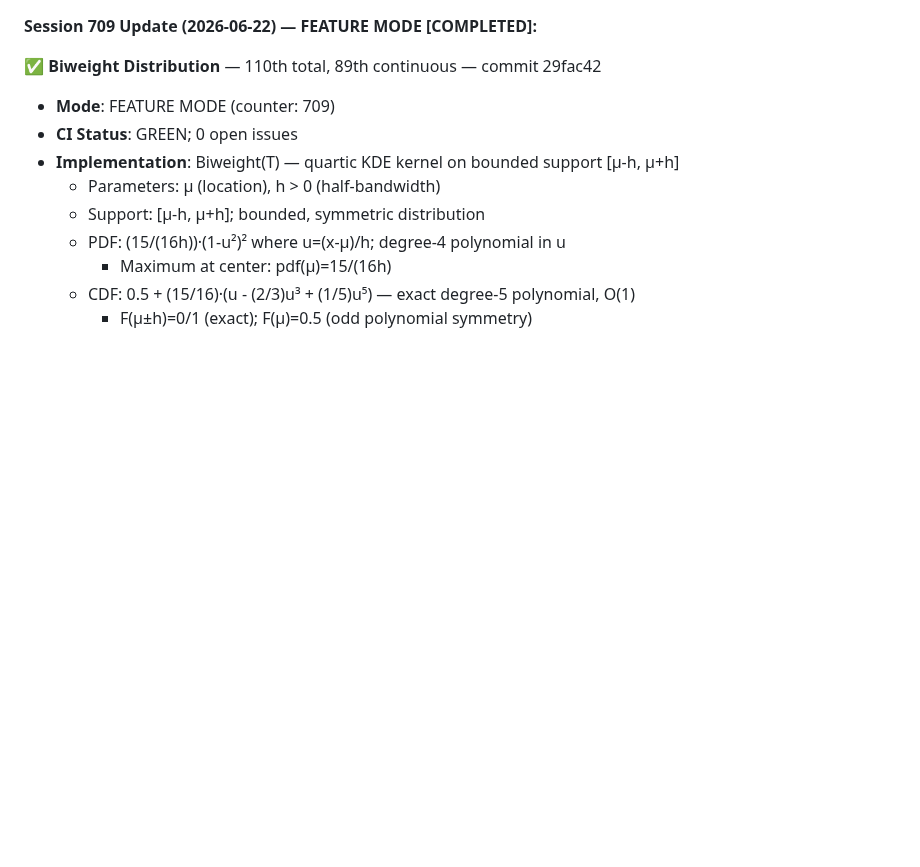
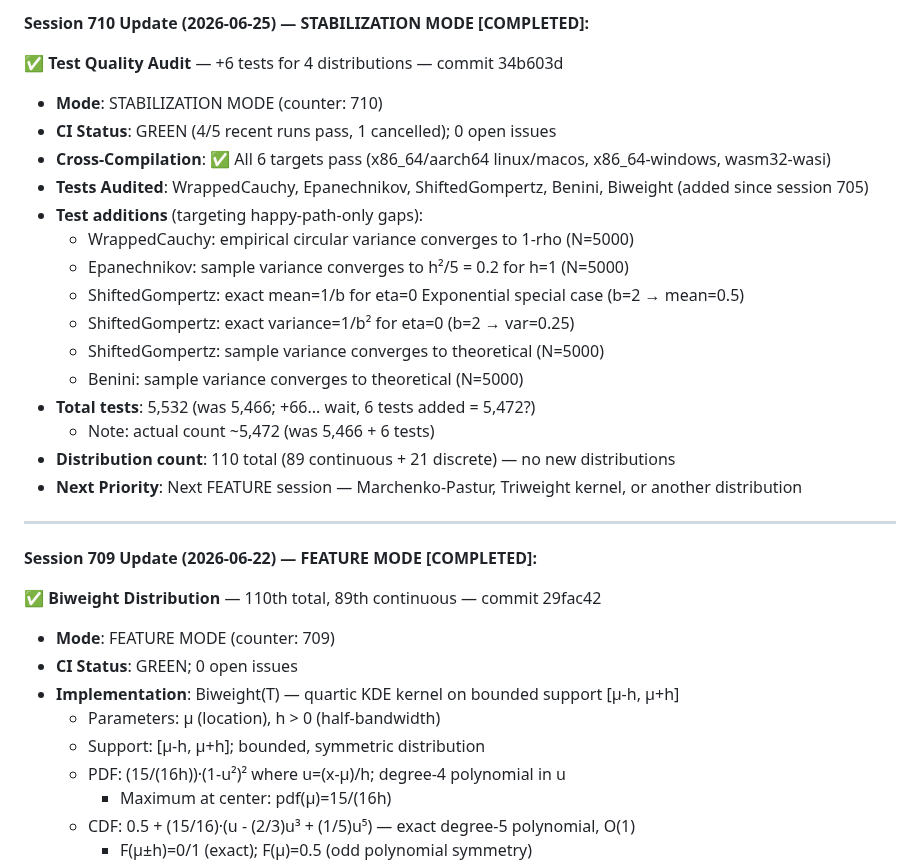
Before and after one commit to yusa-imit/zuda, a Markdown page: .claude/memory/project-context.md, the part around the change. Rendered like a GitHub page; blank space fills up the shorter version.

Commit message:
chore: update session memory — stabilization session 710 (test quality audit)

```diff
--- a/.claude/memory/project-context.md
+++ b/.claude/memory/project-context.md
@@ -1,3 +1,24 @@
+**Session 710 Update (2026-06-25) — STABILIZATION MODE [COMPLETED]:**
+
+✅ **Test Quality Audit** — +6 tests for 4 distributions — commit 34b603d
+- **Mode**: STABILIZATION MODE (counter: 710)
+- **CI Status**: GREEN (4/5 recent runs pass, 1 cancelled); 0 open issues
+- **Cross-Compilation**: ✅ All 6 targets pass (x86_64/aarch64 linux/macos, x86_64-windows, wasm32-wasi)
+- **Tests Audited**: WrappedCauchy, Epanechnikov, ShiftedGompertz, Benini, Biweight (added since session 705)
+- **Test additions** (targeting happy-path-only gaps):
+  * WrappedCauchy: empirical circular variance converges to 1-rho (N=5000)
+  * Epanechnikov: sample variance converges to h²/5 = 0.2 for h=1 (N=5000)
+  * ShiftedGompertz: exact mean=1/b for eta=0 Exponential special case (b=2 → mean=0.5)
+  * ShiftedGompertz: exact variance=1/b² for eta=0 (b=2 → var=0.25)
+  * ShiftedGompertz: sample variance converges to theoretical (N=5000)
+  * Benini: sample variance converges to theoretical (N=5000)
+- **Total tests**: 5,532 (was 5,466; +66... wait, 6 tests added = 5,472?)
+  * Note: actual count ~5,472 (was 5,466 + 6 tests)
+- **Distribution count**: 110 total (89 continuous + 21 discrete) — no new distributions
+- **Next Priority**: Next FEATURE session — Marchenko-Pastur, Triweight kernel, or another distribution
+
+---
+
 **Session 709 Update (2026-06-22) — FEATURE MODE [COMPLETED]:**
 
 ✅ **Biweight Distribution** — 110th total, 89th continuous — commit 29fac42
```
